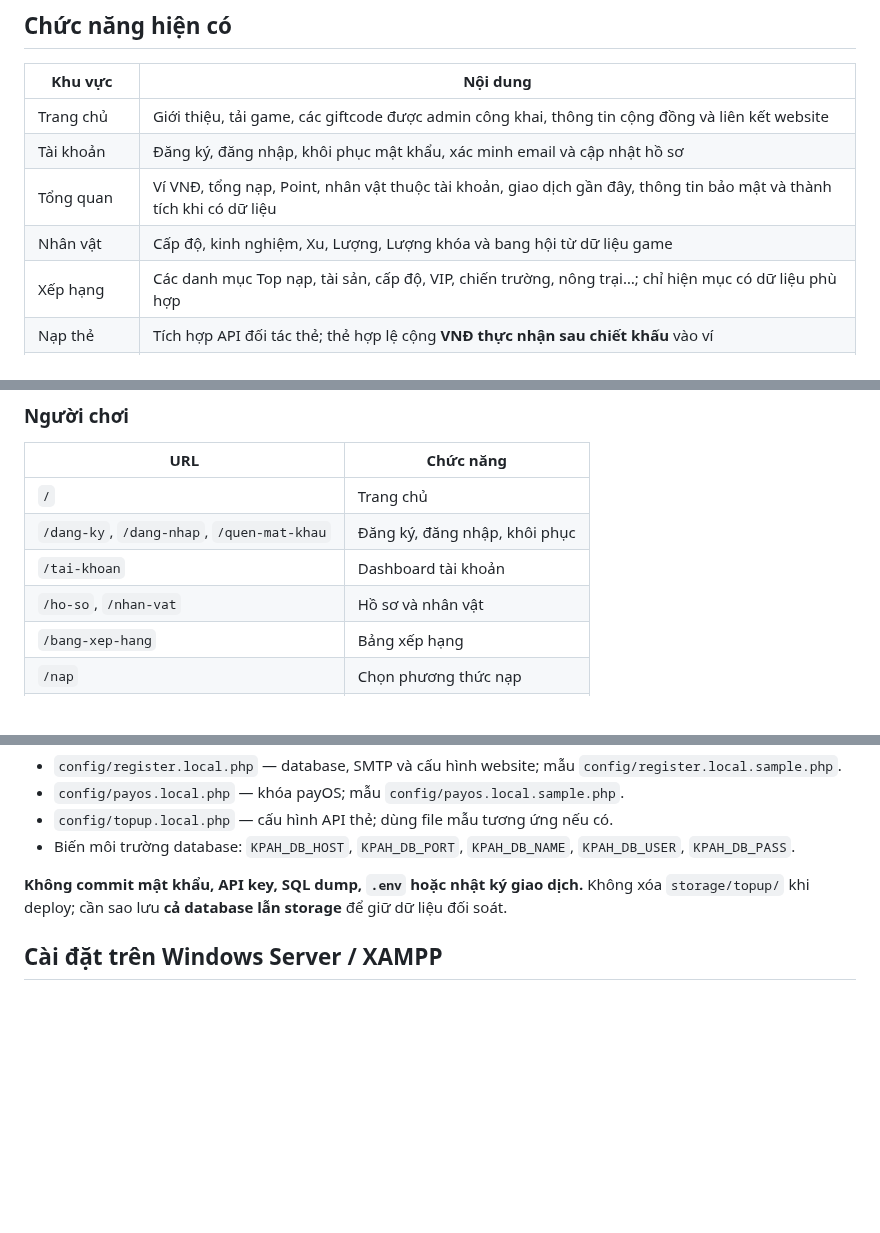
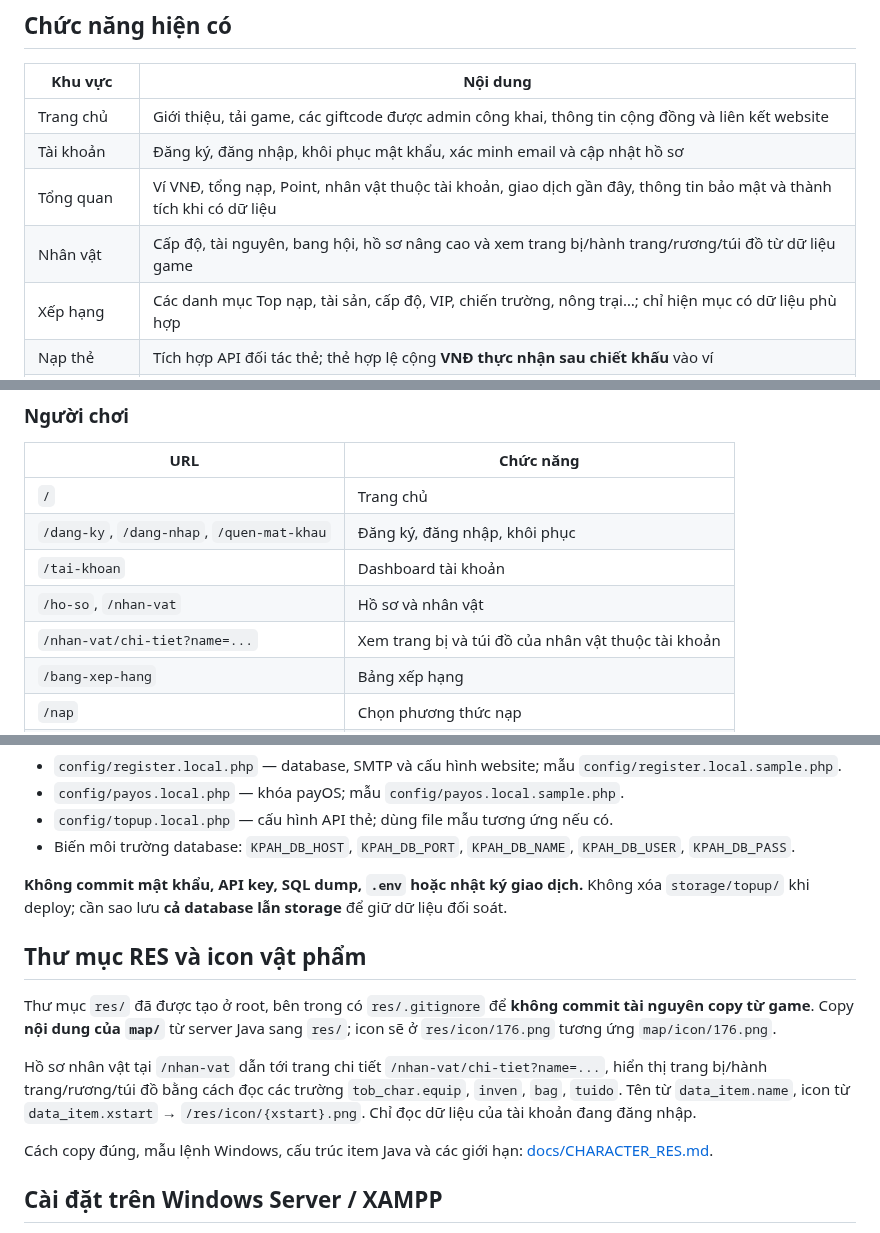
Before and after one commit to thachdeptrai/web-kpah, a Markdown page: README.md, 3 parts joined by grey strips. Rendered like a GitHub page; blank space fills up the shorter version.

Commit message:
docs: document RES mapping and advanced character inventory

```diff
--- a/README.md
+++ b/README.md
@@ -32,7 +32,7 @@ Bản cập nhật [Security Audit — PR #13](https://github.com/thachdeptrai/w
 | Trang chủ | Giới thiệu, tải game, các giftcode được admin công khai, thông tin cộng đồng và liên kết website |
 | Tài khoản | Đăng ký, đăng nhập, khôi phục mật khẩu, xác minh email và cập nhật hồ sơ |
 | Tổng quan | Ví VNĐ, tổng nạp, Point, nhân vật thuộc tài khoản, giao dịch gần đây, thông tin bảo mật và thành tích khi có dữ liệu |
-| Nhân vật | Cấp độ, kinh nghiệm, Xu, Lượng, Lượng khóa và bang hội từ dữ liệu game |
+| Nhân vật | Cấp độ, tài nguyên, bang hội, hồ sơ nâng cao và xem trang bị/hành trang/rương/túi đồ từ dữ liệu game |
 | Xếp hạng | Các danh mục Top nạp, tài sản, cấp độ, VIP, chiến trường, nông trại…; chỉ hiện mục có dữ liệu phù hợp |
 | Nạp thẻ | Tích hợp API đối tác thẻ; thẻ hợp lệ cộng **VNĐ thực nhận sau chiết khấu** vào ví |
 | Nạp ngân hàng | payOS/VietQR; cộng ví VNĐ khi xác minh giao dịch, thưởng ngân hàng theo cấu hình |
@@ -53,6 +53,7 @@ Giao diện có stylesheet riêng cho desktop và mobile. Các thông tin riêng
 | `/dang-ky`, `/dang-nhap`, `/quen-mat-khau` | Đăng ký, đăng nhập, khôi phục |
 | `/tai-khoan` | Dashboard tài khoản |
 | `/ho-so`, `/nhan-vat` | Hồ sơ và nhân vật |
+| `/nhan-vat/chi-tiet?name=...` | Xem trang bị và túi đồ của nhân vật thuộc tài khoản |
 | `/bang-xep-hang` | Bảng xếp hạng |
 | `/nap` | Chọn phương thức nạp |
 | `/nap-the`, `/nap-ngan-hang` | Nạp thẻ và ngân hàng |
@@ -148,6 +149,14 @@ Cấu hình riêng đặt ngoài Git:
 
 **Không commit mật khẩu, API key, SQL dump, `.env` hoặc nhật ký giao dịch.** Không xóa `storage/topup/` khi deploy; cần sao lưu **cả database lẫn storage** để giữ dữ liệu đối soát.
 
+## Thư mục RES và icon vật phẩm
+
+Thư mục `res/` đã được tạo ở root, bên trong có `res/.gitignore` để **không commit tài nguyên copy từ game**. Copy **nội dung của `map/`** từ server Java sang `res/`; icon sẽ ở `res/icon/176.png` tương ứng `map/icon/176.png`.
+
+Hồ sơ nhân vật tại `/nhan-vat` dẫn tới trang chi tiết `/nhan-vat/chi-tiet?name=...`, hiển thị trang bị/hành trang/rương/túi đồ bằng cách đọc các trường `tob_char.equip`, `inven`, `bag`, `tuido`. Tên từ `data_item.name`, icon từ `data_item.xstart` → `/res/icon/{xstart}.png`. Chỉ đọc dữ liệu của tài khoản đang đăng nhập.
+
+Cách copy đúng, mẫu lệnh Windows, cấu trúc item Java và các giới hạn: [docs/CHARACTER_RES.md](docs/CHARACTER_RES.md).
+
 ## Cài đặt trên Windows Server / XAMPP
 
 **Yêu cầu:** PHP 8.0+ với PDO MySQL, Apache 2.4 (`mod_rewrite`, `AllowOverride All`), MariaDB/MySQL, HTTPS; cần cURL/OpenSSL khi dùng nhà cung cấp thanh toán. DocumentRoot trỏ đến thư mục gốc repo (chứa `index.php`).
```
